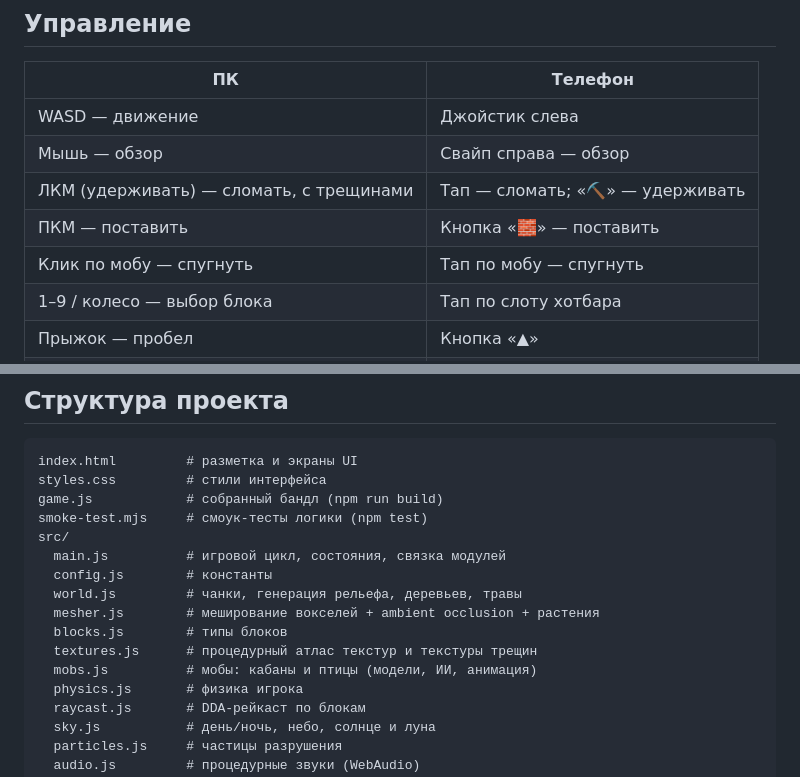
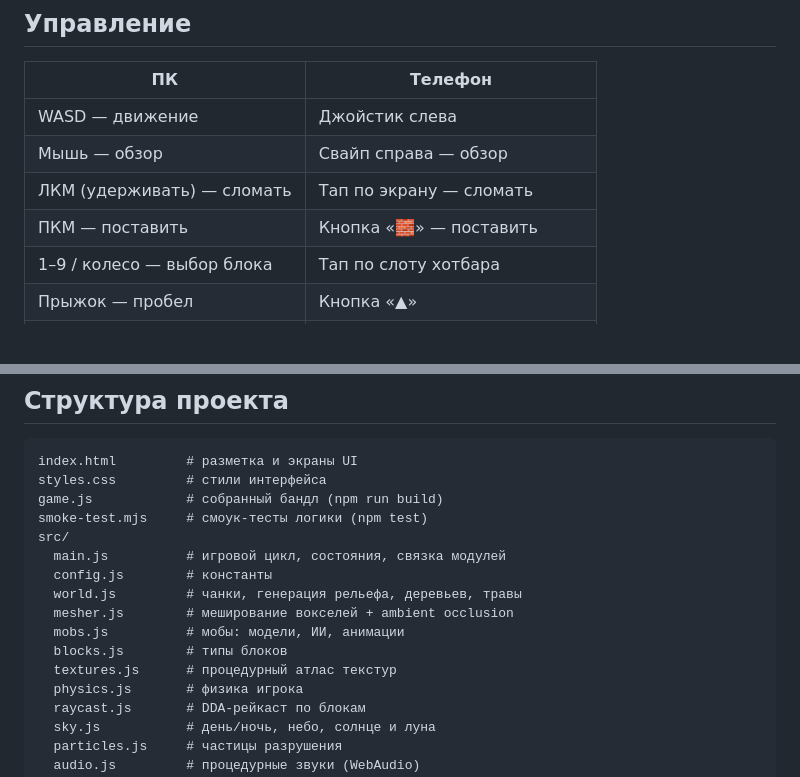
Before and after one commit to xisscag-ops/voxelcraft-yandex, a Markdown page: README.md, 2 parts joined by grey strips. Drawn GitHub-style; blank space fills up the shorter version.

```diff
--- a/README.md
+++ b/README.md
@@ -62,9 +62,8 @@ npm test           # смоук-тесты генерации мира, меше
 |----|---------|
 | WASD — движение | Джойстик слева |
 | Мышь — обзор | Свайп справа — обзор |
-| ЛКМ (удерживать) — сломать, с трещинами | Тап — сломать; «⛏» — удерживать |
+| ЛКМ (удерживать) — сломать | Тап по экрану — сломать |
 | ПКМ — поставить | Кнопка «🧱» — поставить |
-| Клик по мобу — спугнуть | Тап по мобу — спугнуть |
 | 1–9 / колесо — выбор блока | Тап по слоту хотбара |
 | Прыжок — пробел | Кнопка «▲» |
 | Бег — Ctrl | Джойстик до упора |
@@ -82,10 +81,10 @@ src/
   main.js          # игровой цикл, состояния, связка модулей
   config.js        # константы
   world.js         # чанки, генерация рельефа, деревьев, травы
-  mesher.js        # меширование вокселей + ambient occlusion + растения
+  mesher.js        # меширование вокселей + ambient occlusion
+  mobs.js          # мобы: модели, ИИ, анимации
   blocks.js        # типы блоков
-  textures.js      # процедурный атлас текстур и текстуры трещин
-  mobs.js          # мобы: кабаны и птицы (модели, ИИ, анимация)
+  textures.js      # процедурный атлас текстур
   physics.js       # физика игрока
   raycast.js       # DDA-рейкаст по блокам
   sky.js           # день/ночь, небо, солнце и луна
```
Also changed, not shown: other parts of README.md (+4 -4 lines), screenshots/breaking.png (added), screenshots/gameplay.png, screenshots/world.png, 13 other files.
